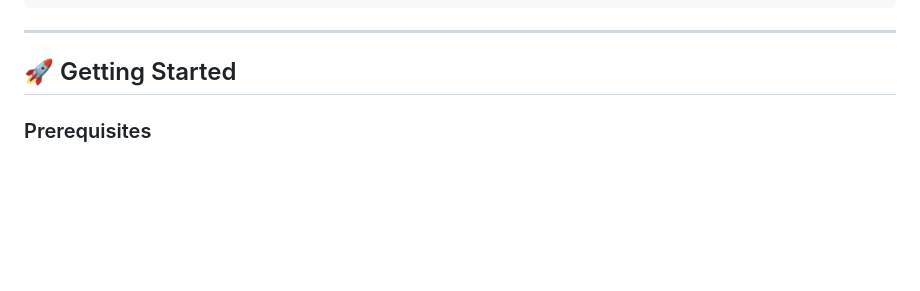
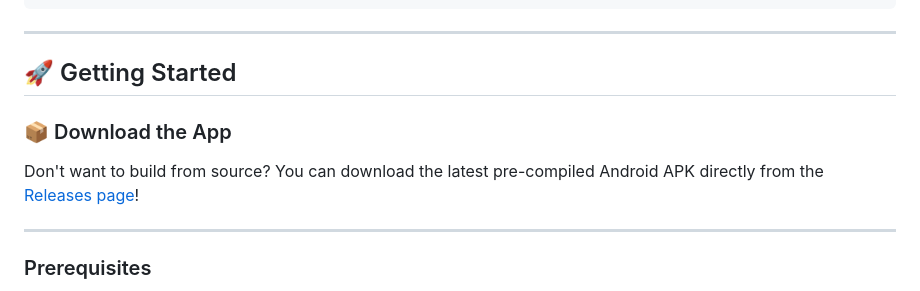
Before and after one commit to adarsh832/Matt, a Markdown page: README.md, the part around one of its changes. GitHub-like rendering; blank space fills up the shorter version.

```diff
--- a/README.md
+++ b/README.md
@@ -47,6 +48,11 @@ Local LLM (Qwen, Llama, etc.)
 ---
 
 ## 🚀 Getting Started
+
+### 📦 Download the App
+Don't want to build from source? You can download the latest pre-compiled Android APK directly from the [Releases page](https://github.com/adarsh832/Matt/releases/latest)!
+
+---
 
 ### Prerequisites
 - [LM Studio](https://lmstudio.ai/) installed and running on your PC with the "Local Server" started (default port 1234).
```
Also changed, not shown: other parts of README.md (+1 -0 lines).
